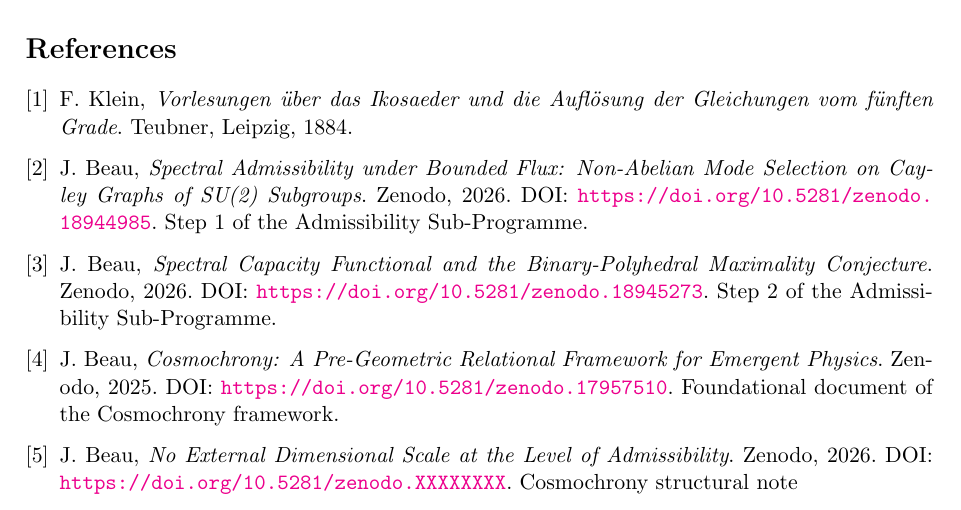
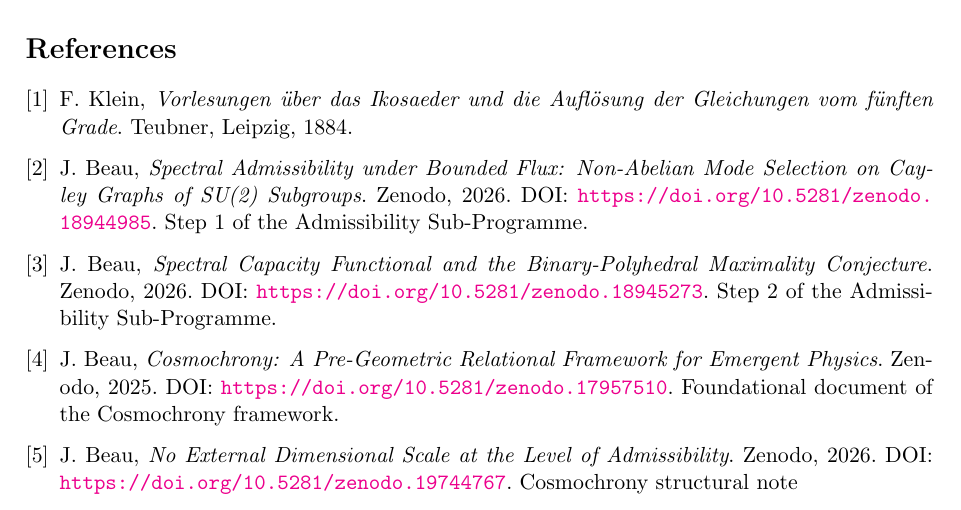
Before and after one commit to Cosmochrony/spectral-rigidity, a LaTeX paper (tex/SpectralGramRigidity.tex, which reads tex/bib.tex): part of page 8 of 8, cut so that both start at the same text. Compiled offline with pdfLaTeX.

Commit message:
Update bibliography DOI link for "No External Dimensional Scale"; update "Spectral Gram Rigidity" PDF.

```diff
--- a/tex/bib.tex
+++ b/tex/bib.tex
@@ -28,5 +28,5 @@ Foundational document of the Cosmochrony framework.
 J.~Beau,
 \textit{No External Dimensional Scale at the Level of Admissibility}.
 Zenodo, 2026.
-DOI: \url{https://doi.org/10.5281/zenodo.XXXXXXXX}.
+DOI: \url{https://doi.org/10.5281/zenodo.19744767}.
 Cosmochrony structural note
```
Also changed, not shown: out/SpectralGramRigidity.pdf.
